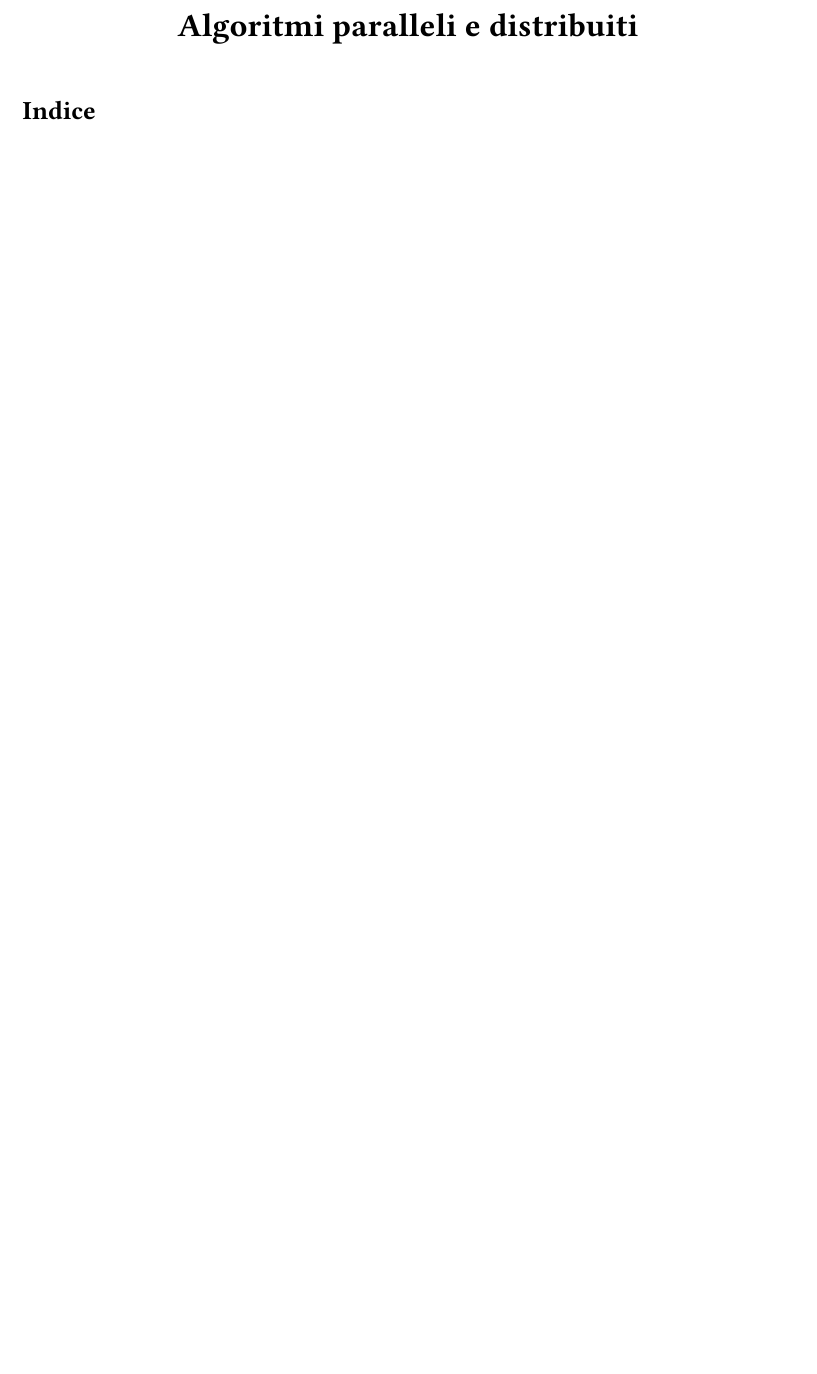
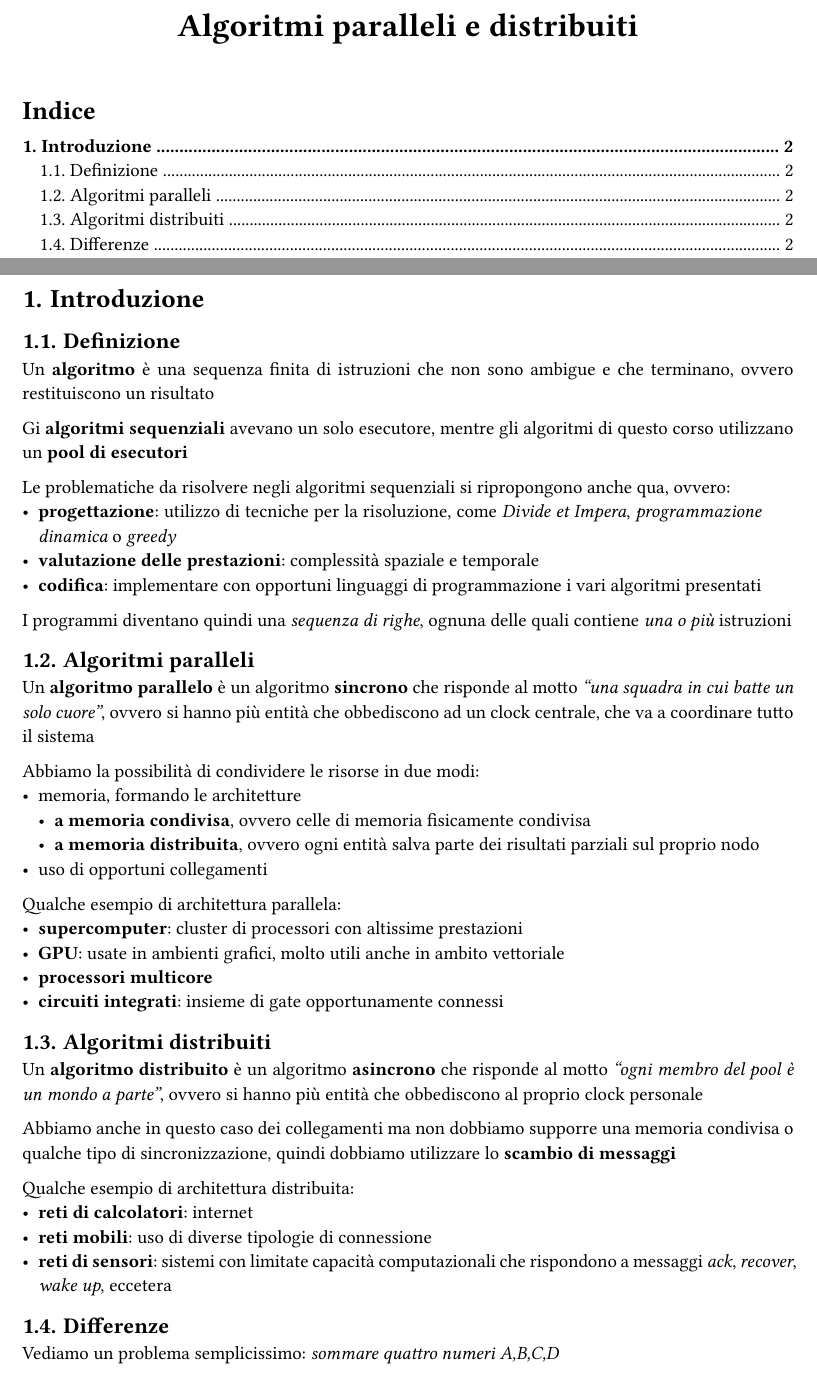
Before and after one commit to MattiaOldani/Algoritmi-Paralleli-Distribuiti, a Typst document (appunti.typ): part of page 1 of 2 before the commit and two parts of pages 1 and 2 of 3 after it, the two joined at a grey line, cut so that both start at the same text, the shorter picture padded with empty space. The pictures show the PDF file appunti.pdf that the author committed with the source.

Commit message:
Aggiunta lezione 01

```diff
--- a/appunti.typ
+++ b/appunti.typ
@@ -6,6 +6,58 @@
   title: "Algoritmi paralleli e distribuiti"
 )
 
+#import "@preview/algo:0.3.3": algo, i, d
+
 #pagebreak()
 
 // Appunti
+
+= Introduzione
+
+== Definizione
+
+Un *algoritmo* è una sequenza finita di istruzioni che non sono ambigue e che terminano, ovvero restituiscono un risultato
+
+Gi *algoritmi sequenziali* avevano un solo esecutore, mentre gli algoritmi di questo corso utilizzano un *pool di esecutori*
+
+Le problematiche da risolvere negli algoritmi sequenziali si ripropongono anche qua, ovvero:
+- *progettazione*: utilizzo di tecniche per la risoluzione, come _Divide et Impera_, _programmazione dinamica_ o _greedy_
+- *valutazione delle prestazioni*: complessità spaziale e temporale
+- *codifica*: implementare con opportuni linguaggi di programmazione i vari algoritmi presentati
+
+I programmi diventano quindi una _sequenza di righe_, ognuna delle quali contiene _una o più_ istruzioni
+
+== Algoritmi paralleli
+
+Un *algoritmo parallelo* è un algoritmo *sincrono* che risponde al motto _"una squadra in cui batte un solo cuore"_, ovvero si hanno più entità che obbediscono ad un clock centrale, che va a coordinare tutto il sistema
+
+Abbiamo la possibilità di condividere le risorse in due modi:
+- memoria, formando le architetture
+  - *a memoria condivisa*, ovvero celle di memoria fisicamente condivisa
+  - *a memoria distribuita*, ovvero ogni entità salva parte dei risultati parziali sul proprio nodo
+- uso di opportuni collegamenti
+
+Qualche esempio di architettura parallela:
+- *supercomputer*: cluster di processori con altissime prestazioni
+- *GPU*: usate in ambienti grafici, molto utili anche in ambito vettoriale
+- *processori multicore*
+- *circuiti integrati*: insieme di gate opportunamente connessi
+
+== Algoritmi distribuiti
+
+Un *algoritmo distribuito* è un algoritmo *asincrono* che risponde al motto _"ogni membro del pool è un mondo a parte"_, ovvero si hanno più entità che obbediscono al proprio clock personale
+
+Abbiamo anche in questo caso dei collegamenti ma non dobbiamo supporre una memoria condivisa o qualche tipo di sincronizzazione, quindi dobbiamo utilizzare lo *scambio di messaggi*
+
+Qualche esempio di architettura distribuita:
+- *reti di calcolatori*: internet
+- *reti mobili*: uso di diverse tipologie di connessione
+- *reti di sensori*: sistemi con limitate capacità computazionali che rispondono a messaggi _ack_, _recover_, _wake up_, eccetera
+
+== Differenze
+
+Vediamo un problema semplicissimo: _sommare quattro numeri A,B,C,D_
+
+#v(12pt)
+
+#figure(
```
Also changed, not shown: appunti.pdf, assets/somma_numeri.svg (added), appunti.typ (22 more changed lines).
